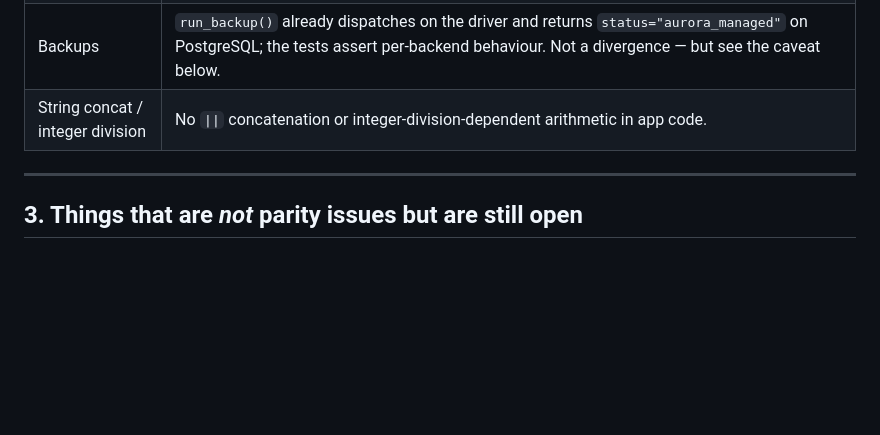
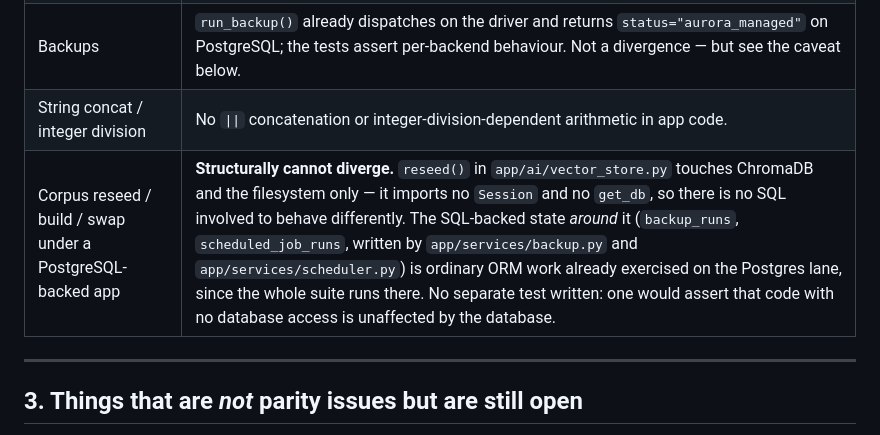
Before and after one commit to kavelaworkspace21-ai/private-repo, a Markdown page: docs/SQLITE_POSTGRES_PARITY.md, the part around the change. Rendered like a GitHub page; blank space fills up the shorter version.

Commit message:
S2: close the last task — corpus reseed under a PostgreSQL-backed app
The remaining S2 task was "test corpus reseed/build/swap behavior using
PostgreSQL-backed application state". Checked rather than assumed: reseed() in
app/ai/vector_store.py touches ChromaDB and the filesystem only. It imports no
Session and no get_db, so there is no SQL in the path to behave differently by
backend.

The SQL-backed state around it — backup_runs and scheduled_job_runs, written by
app/services/backup.py and app/services/scheduler.py — is ordinary ORM work, and
the full suite already runs those on the Postgres lane.

Deliberately no new test. It would assert that code with no database access is
unaffected by the database, which is the kind of check that reports nothing —
the exact failure mode this project keeps finding. Recorded in the parity audit
as checked-and-not-applicable instead.

Co-Authored-By: Claude Opus 5 <noreply@anthropic.com>

```diff
--- a/docs/SQLITE_POSTGRES_PARITY.md
+++ b/docs/SQLITE_POSTGRES_PARITY.md
@@ -106,6 +106,7 @@ next person re-deriving it.
 | Result ordering without `ORDER BY` | 32 list queries in routers; 21 have `order_by`. All 11 without it were inspected individually: 9 are erasure/collection paths that iterate to delete, 1 builds a **set** for idempotency dedup (`ecourts.py`), and 1 is an inner sub-query whose outer query *does* order and limit (`workbench.py`). **No user-facing list depends on implicit order.** |
 | Backups | `run_backup()` already dispatches on the driver and returns `status="aurora_managed"` on PostgreSQL; the tests assert per-backend behaviour. Not a divergence — but see the caveat below. |
 | String concat / integer division | No `\|\|` concatenation or integer-division-dependent arithmetic in app code. |
+| Corpus reseed / build / swap under a PostgreSQL-backed app | **Structurally cannot diverge.** `reseed()` in `app/ai/vector_store.py` touches ChromaDB and the filesystem only — it imports no `Session` and no `get_db`, so there is no SQL involved to behave differently. The SQL-backed state *around* it (`backup_runs`, `scheduled_job_runs`, written by `app/services/backup.py` and `app/services/scheduler.py`) is ordinary ORM work already exercised on the Postgres lane, since the whole suite runs there. No separate test written: one would assert that code with no database access is unaffected by the database. |
 
 ---
 
```
